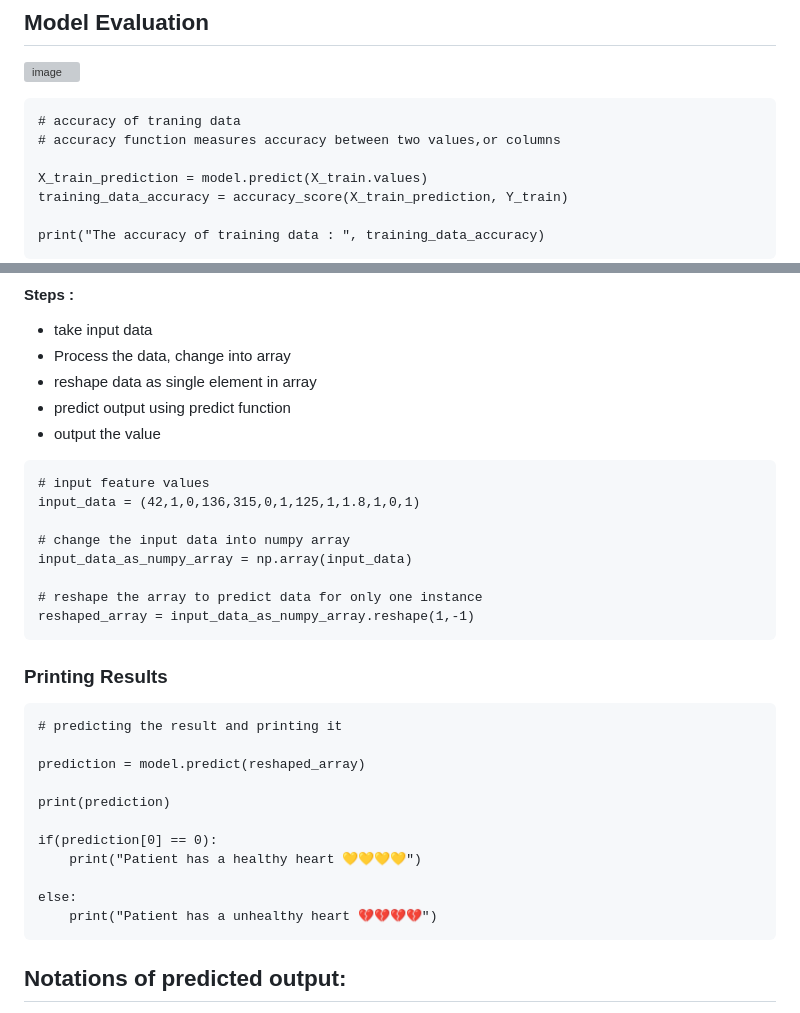
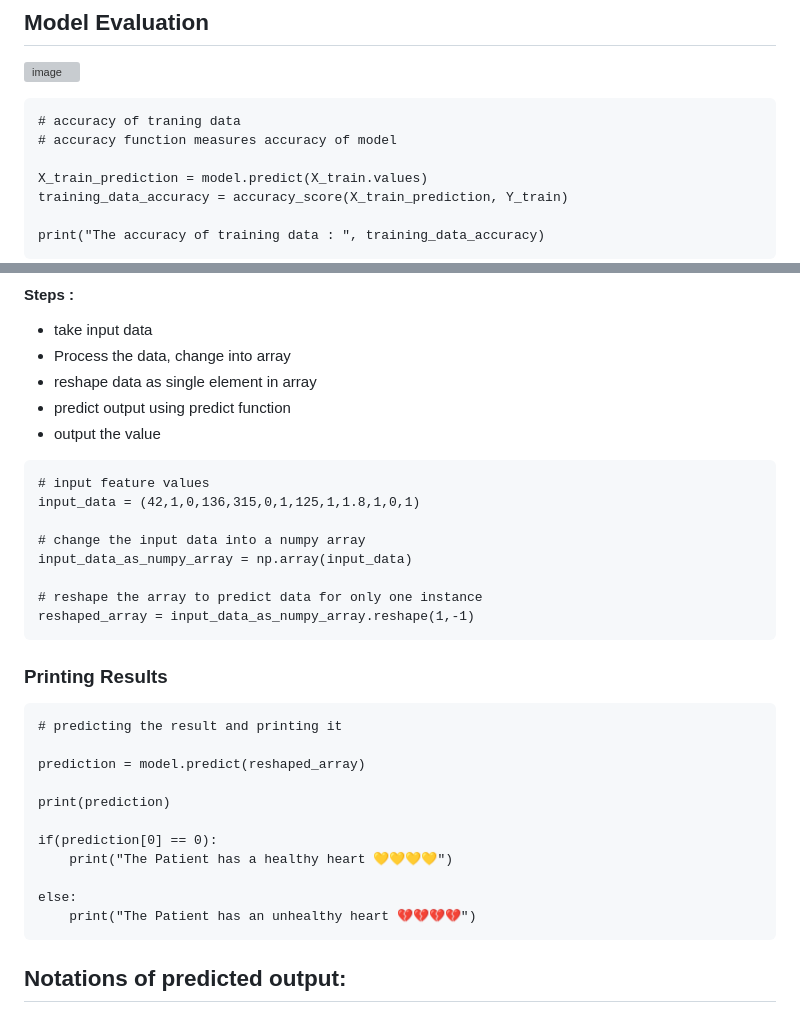
Before and after one commit to nano-bot01/Heart-Disease-Prediction-System-using-Machine-Learning, a Markdown page: README.md, 2 parts joined by grey strips. GitHub-like rendering; grey boxes are pictures that could not be loaded.

````diff
--- a/README.md
+++ b/README.md
@@ -69,7 +69,7 @@ model.fit(X_train.values, Y_train)
 
 ```
 # accuracy of traning data
-# accuracy function measures accuracy between two values,or columns
+# accuracy function measures accuracy of model
 
 X_train_prediction = model.predict(X_train.values)
 training_data_accuracy = accuracy_score(X_train_prediction, Y_train)
@@ -100,7 +100,7 @@ print("The accuracy of test data : ", test_data_accuracy)
 # input feature values
 input_data = (42,1,0,136,315,0,1,125,1,1.8,1,0,1)
 
-# change the input data into numpy array
+# change the input data into a numpy array
 input_data_as_numpy_array = np.array(input_data)
 
 # reshape the array to predict data for only one instance
@@ -117,10 +117,10 @@ prediction = model.predict(reshaped_array)
 print(prediction)
 
 if(prediction[0] == 0):
-    print("Patient has a healthy heart 💛💛💛💛")
+    print("The Patient has a healthy heart 💛💛💛💛")
 
 else:
-    print("Patient has a unhealthy heart 💔💔💔💔")
+    print("The Patient has an unhealthy heart 💔💔💔💔")
 ```
 
 ## Notations of predicted output:
````
Also changed, not shown: other parts of README.md (+1 -1 lines).
